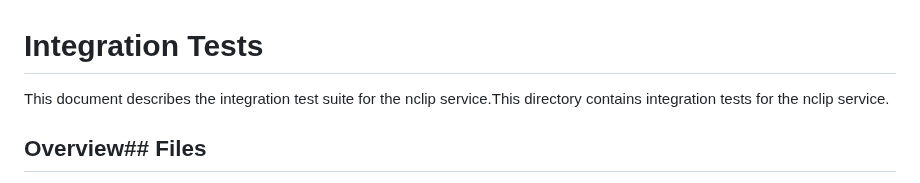
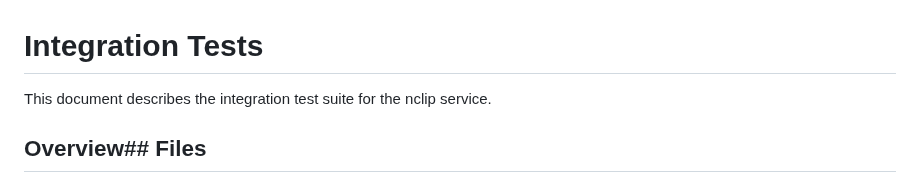
Before and after one commit to johnwmail/nclip, a Markdown page: Documents/INTEGRATION-TESTS.md, the part around the change. GitHub-like rendering.

Commit message:
Update Documents/INTEGRATION-TESTS.md
Co-authored-by: Copilot <175728472+Copilot@users.noreply.github.com>

```diff
--- a/Documents/INTEGRATION-TESTS.md
+++ b/Documents/INTEGRATION-TESTS.md
@@ -2,7 +2,7 @@
 
 
 
-This document describes the integration test suite for the nclip service.This directory contains integration tests for the nclip service.
+This document describes the integration test suite for the nclip service.
 
 
 
```
